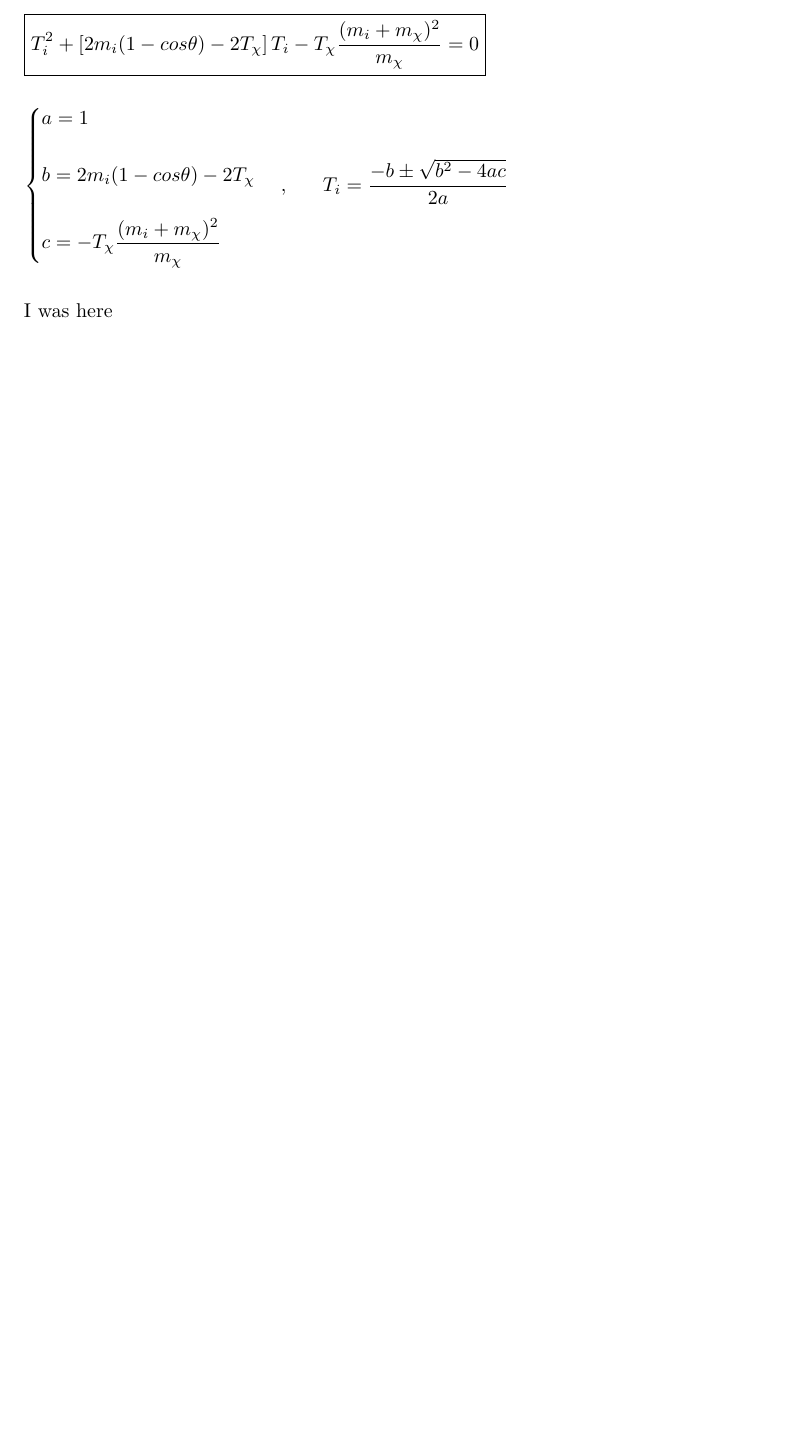
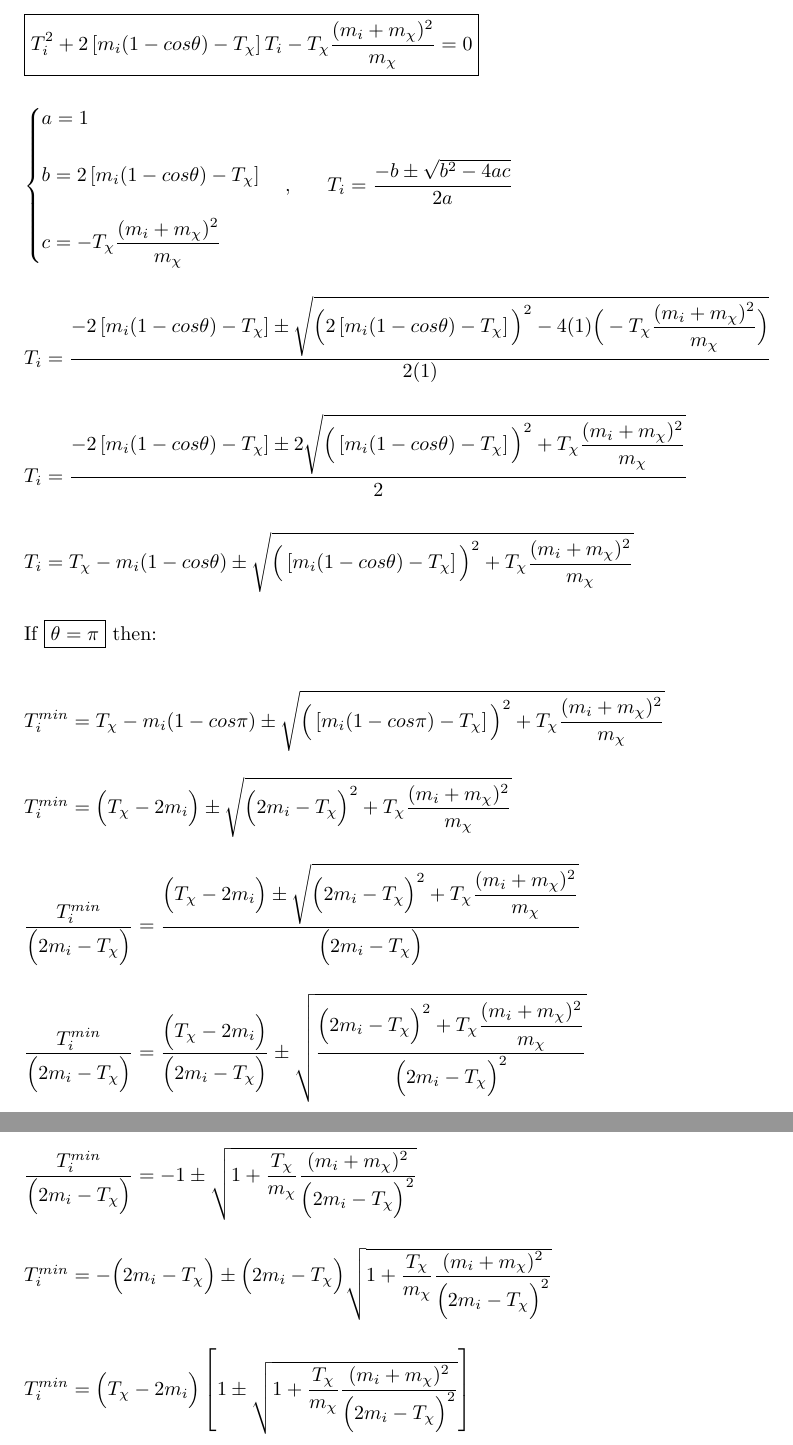
Before and after one commit to Behnam4/Spring-Research, a LaTeX document (particleCollisions.tex): part of page 39 of 39 before the commit and two parts of pages 39 and 40 of 40 after it, the two joined at a grey line, cut so that both start at the same text, the shorter picture padded with empty space. Compiled offline with pdfLaTeX.

Commit message:
New stuff

```diff
--- a/particleCollisions.tex
+++ b/particleCollisions.tex
@@ -2001,7 +2001,7 @@ $
   \\
   \\
   \\
-  \boxed{T^2_i+\left[2m_i(1-cos \theta)-2 T_{\chi}\right]T_i-T_{\chi} \dfrac{(m_i+m_{\chi})^2}{m_{\chi}}=0}
+  \boxed{T^2_i+2\left[m_i(1-cos \theta)-T_{\chi}\right]T_i-T_{\chi} \dfrac{(m_i+m_{\chi})^2}{m_{\chi}}=0}
   \\
   \\
   \\
@@ -2009,7 +2009,7 @@ $
     a=1
     \\
     \\
-    b=2m_i(1-cos \theta)-2 T_{\chi}
+    b=2\left[m_i(1-cos \theta)-T_{\chi}\right]
     \\
     \\
     c=-T_{\chi} \dfrac{(m_i+m_{\chi})^2}{m_{\chi}}
@@ -2017,8 +2017,53 @@ $
   \\
   \\
   \\
-  \text{I was here}
-$
-
+  T_i=\dfrac{-2\left[m_i(1-cos \theta)-T_{\chi}\right] \pm \sqrt{\bigg( 2\left[m_i(1-cos \theta)-T_{\chi}\right] \bigg)^2-4(1) \bigg( -T_{\chi} \dfrac{(m_i+m_{\chi})^2}{m_{\chi}} \bigg) }}{2(1)}
+  \\
+  \\
+  \\
+  T_i=\dfrac{-2\left[m_i(1-cos \theta)-T_{\chi}\right] \pm 2 \sqrt{\bigg(\left[m_i(1-cos \theta)-T_{\chi}\right] \bigg)^2+T_{\chi} \dfrac{(m_i+m_{\chi})^2}{m_{\chi}}}}{2}
+  \\
+  \\
+  \\
+  T_i=T_{\chi}-m_i(1-cos \theta) \pm \sqrt{\bigg(\left[m_i(1-cos \theta)-T_{\chi}\right] \bigg)^2+T_{\chi} \dfrac{(m_i+m_{\chi})^2}{m_{\chi}}}
+  \\
+  \\
+  \\
+  \text{If } \boxed{\theta=\pi} \text{ then:}
+  \\
+  \\
+  \\
+  T^{min}_i=T_{\chi}-m_i(1-cos \pi) \pm \sqrt{\bigg(\left[m_i(1-cos \pi)-T_{\chi}\right] \bigg)^2+T_{\chi} \dfrac{(m_i+m_{\chi})^2}{m_{\chi}}}
+  \\
+  \\
+  \\
+  T^{min}_i=\bigg( T_{\chi}-2m_i \bigg) \pm \sqrt{\bigg( 2m_i-T_{\chi} \bigg)^2+T_{\chi} \dfrac{(m_i+m_{\chi})^2}{m_{\chi}}}
+  \\
+  \\
+  \\
+  \dfrac{T^{min}_i}{\bigg( 2m_i-T_{\chi} \bigg)}=\dfrac{\bigg( T_{\chi}-2m_i \bigg) \pm \sqrt{\bigg( 2m_i-T_{\chi} \bigg)^2+T_{\chi} \dfrac{(m_i+m_{\chi})^2}{m_{\chi}}}}{\bigg( 2m_i-T_{\chi} \bigg)}
+  \\
+  \\
+  \\
+  \dfrac{T^{min}_i}{\bigg( 2m_i-T_{\chi} \bigg)}=\dfrac{\bigg( T_{\chi}-2m_i \bigg)}{\bigg( 2m_i-T_{\chi} \bigg)} \pm \sqrt{
+    \dfrac{
+      \bigg( 2m_i-T_{\chi} \bigg)^2+T_{\chi} \dfrac{(m_i+m_{\chi})^2}{m_{\chi}}
+    }{
+      \bigg( 2m_i-T_{\chi} \bigg)^2
+    }
+  }
+  \\
+  \\
+  \\
+  \dfrac{T^{min}_i}{\bigg( 2m_i-T_{\chi} \bigg)}=-1 \pm \sqrt{1+\dfrac{T_{\chi}}{m_{\chi}} \dfrac{(m_i+m_{\chi})^2}{\bigg( 2m_i-T_{\chi} \bigg)^2}}
+  \\
+  \\
+  \\
+  T^{min}_i=-\bigg( 2m_i-T_{\chi} \bigg) \pm \bigg( 2m_i-T_{\chi} \bigg) \sqrt{1+\dfrac{T_{\chi}}{m_{\chi}} \dfrac{(m_i+m_{\chi})^2}{\bigg( 2m_i-T_{\chi} \bigg)^2}}
+  \\
+  \\
+  \\
+  T^{min}_i=\bigg( T_{\chi}-2m_i \bigg) \left[1 \pm \sqrt{1+\dfrac{T_{\chi}}{m_{\chi}} \dfrac{(m_i+m_{\chi})^2}{\bigg( 2m_i-T_{\chi} \bigg)^2}} \right]
+$
 
 \end{document}
```
